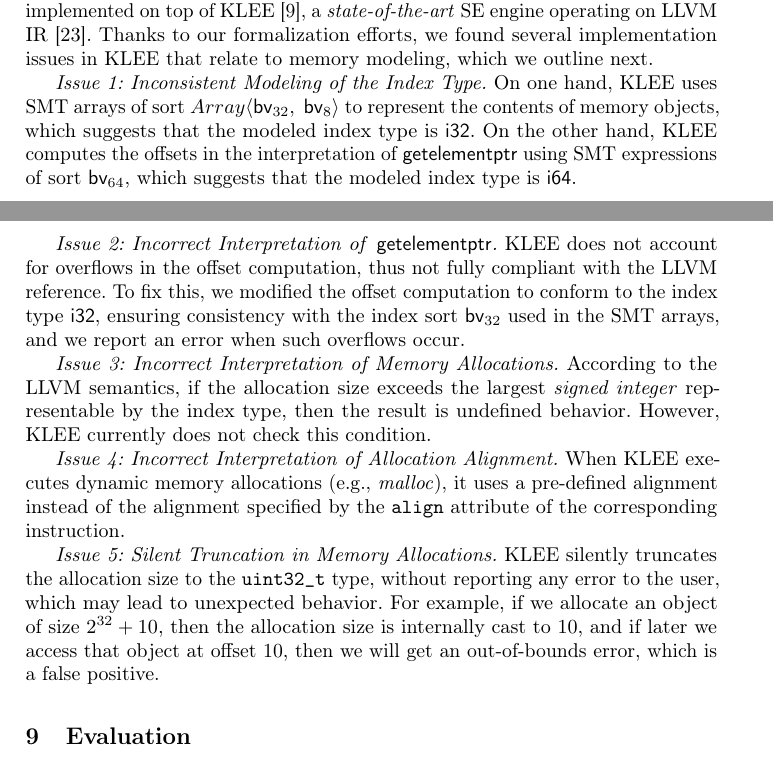
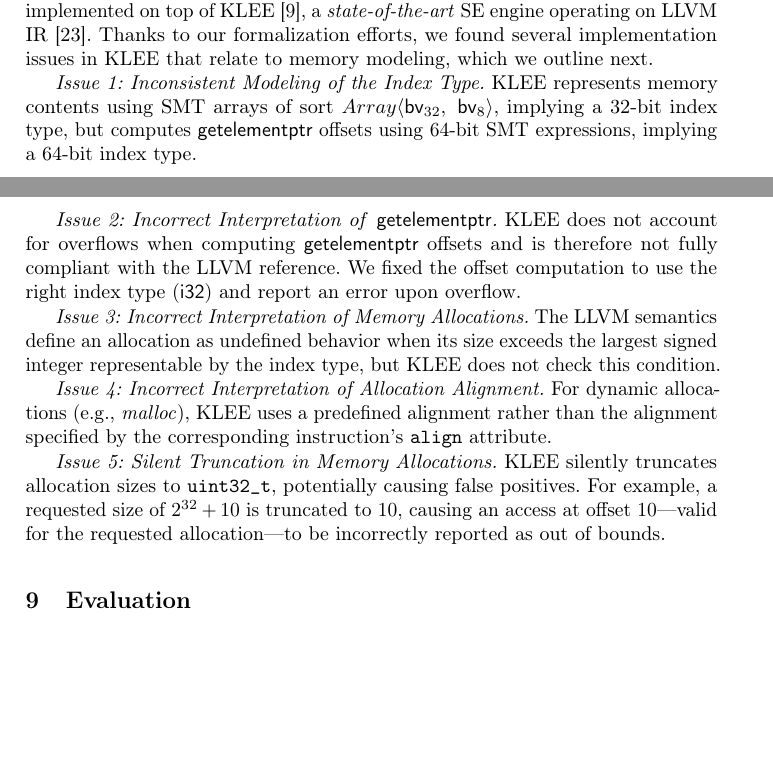
Before and after one commit to davidtr1037/klee-coq-memory-paper, a LaTeX thesis (paper.tex, which reads implementation.tex): two parts of pages 23 and 24 of 30, joined at a grey line, cut so that both start at the same text, the shorter picture padded with empty space. Compiled offline with pdfLaTeX.

Commit message:
updating

```diff
--- a/implementation.tex
+++ b/implementation.tex
@@ -51,55 +51,55 @@
 }
 
 %\subsection{Implementation Issues in \klee}
-
 \textit{Issue 1: Inconsistent Modeling of the Index Type.}
-On one hand,
-\klee uses SMT arrays of sort $\arraysort{\smtsort{32}}{\smtsort{8}}$ to represent the contents of memory objects,
-which suggests that the modeled index type is $\bvsort{32}$.
-On the other hand,
-\klee computes the offsets in the interpretation of $\tgep$ using SMT expressions of sort $\smtsort{64}$,
-which suggests that the modeled index type is $\bvsort{64}$.
+\klee represents memory contents using SMT arrays of sort $\arraysort{\smtsort{32}}{\smtsort{8}}$, implying a 32-bit index type, but computes $\tgep$ offsets using 64-bit SMT expressions, implying a 64-bit index type.
 
 \textit{Issue 2: Incorrect Interpretation of \textup{$\tgep$}.}
-\klee does not account for overflows in the offset computation, thus not fully compliant with the \llvm reference.
-To fix this,
-we modified the offset computation to conform to the index type $\bvsort{32}$,
-ensuring consistency with the index sort $\smtsort{32}$ used in the SMT arrays,
-and we report an error when such overflows occur.
+\klee does not account for overflows when computing $\tgep$ offsets and is therefore not fully compliant with the \llvm reference.
+We fixed the offset computation to use the right index type ($\bvsort{32}$) and report an error upon overflow.
 
 \textit{Issue 3: Incorrect Interpretation of Memory Allocations.}
-According to the \llvm semantics,
-if the allocation size exceeds the largest \emph{signed integer} representable by the index type,
-then the result is undefined behavior.
-However, \klee currently does not check this condition.
+The \llvm semantics define an allocation as undefined behavior when its size exceeds the largest signed integer representable by the index type, but \klee does not check this condition.
 
 \textit{Issue 4: Incorrect Interpretation of Allocation Alignment.}
-When \klee executes dynamic memory allocations (\eg \textit{malloc}),
-it uses a pre-defined alignment instead of the alignment specified by the \code{align} attribute of the corresponding instruction.
+For dynamic allocations (\eg \textit{malloc}), \klee uses a predefined alignment rather than the alignment specified by the corresponding instruction's \code{align} attribute.
 
 \textit{Issue 5: Silent Truncation in Memory Allocations.}
-\klee silently truncates the allocation size to the \code{uint32\_t} type,
-without reporting any error to the user, which may lead to unexpected behavior.
-For example, if we allocate an object of size $2^{32} + 10$,
-then the allocation size is internally cast to $10$,
-and if later we access that object at offset $10$, then we will get an out-of-bounds error, which is a false positive.
+\klee silently truncates allocation sizes to \code{uint32\_t}, potentially causing false positives.
+For example, a requested size of $2^{32}+10$ is truncated to $10$, causing an access at offset $10$—valid for the requested allocation—to be incorrectly reported as out of bounds.
 
-%To fix this, we modified the interpretation of $\tgep$ as follows:
-%First, we modified the offset computation to conform to the index type $\bvsort{32}$,
-%ensuring consistency with the index sort $\smtsort{32}$ used in the SMT arrays.
-%Second, if the \code{nuw} attribute is enabled, we report an error when an overflow occurs.
 
-%The lack of overflow checks has some additional consequences,
-%as can be demonstrated by~\Cref{figure:klee-issue}.
-%After executing the $\tgep$ instruction at~\cref{line:issue-llvm-gep}, the value of \code{p2} is $a + 4294967296$,
-%assuming that the value of \code{p1} is $a$.
-%Since \klee ignores the overflow in this case, it continues to the next instruction at~\cref{line:issue-llvm-store}.
-%When \klee accesses a memory object (\ie $\tload$ and $\tstore$),
-%the SMT expression of the offset is always truncated to an SMT expression of sort $\smtsort{32}$.
-%So in this case,
-%the SMT expression $4294967296$ (of sort $\smtsort{64}$) is truncated to the SMT expression $0$ (of sort $\smtsort{32}$).
-%Therefore, this $\tstore$ instruction actually updates the first byte of the memory object allocated at~\cref{line:issue-llvm-malloc}.
-%We note that this behavior occurs in \klee without reporting any errors to the user.
+%\textit{Issue 1: Inconsistent Modeling of the Index Type.}
+%On one hand,
+%\klee uses SMT arrays of sort $\arraysort{\smtsort{32}}{\smtsort{8}}$ to represent the contents of memory objects,
+%which suggests that the modeled index type is $\bvsort{32}$.
+%On the other hand,
+%\klee computes the offsets in the interpretation of $\tgep$ using SMT expressions of sort $\smtsort{64}$,
+%which suggests that the modeled index type is $\bvsort{64}$.
+%
+%\textit{Issue 2: Incorrect Interpretation of \textup{$\tgep$}.}
+%\klee does not account for overflows in the offset computation, thus not fully compliant with the \llvm reference.
+%To fix this,
+%we modified the offset computation to conform to the index type $\bvsort{32}$,
+%ensuring consistency with the index sort $\smtsort{32}$ used in the SMT arrays,
+%and we report an error when such overflows occur.
+%
+%\textit{Issue 3: Incorrect Interpretation of Memory Allocations.}
+%According to the \llvm semantics,
+%if the allocation size exceeds the largest \emph{signed integer} representable by the index type,
+%then the result is undefined behavior.
+%However, \klee currently does not check this condition.
+%
+%\textit{Issue 4: Incorrect Interpretation of Allocation Alignment.}
+%When \klee executes dynamic memory allocations (\eg \textit{malloc}),
+%it uses a pre-defined alignment instead of the alignment specified by the \code{align} attribute of the corresponding instruction.
+%
+%\textit{Issue 5: Silent Truncation in Memory Allocations.}
+%\klee silently truncates the allocation size to the \code{uint32\_t} type,
+%without reporting any error to the user, which may lead to unexpected behavior.
+%For example, if we allocate an object of size $2^{32} + 10$,
+%then the allocation size is internally cast to $10$,
+%and if later we access that object at offset $10$, then we will get an out-of-bounds error, which is a false positive.
 
 %\begin{figure}[t]
 %\begin{minipage}[t]{0.44\columnwidth}
```
